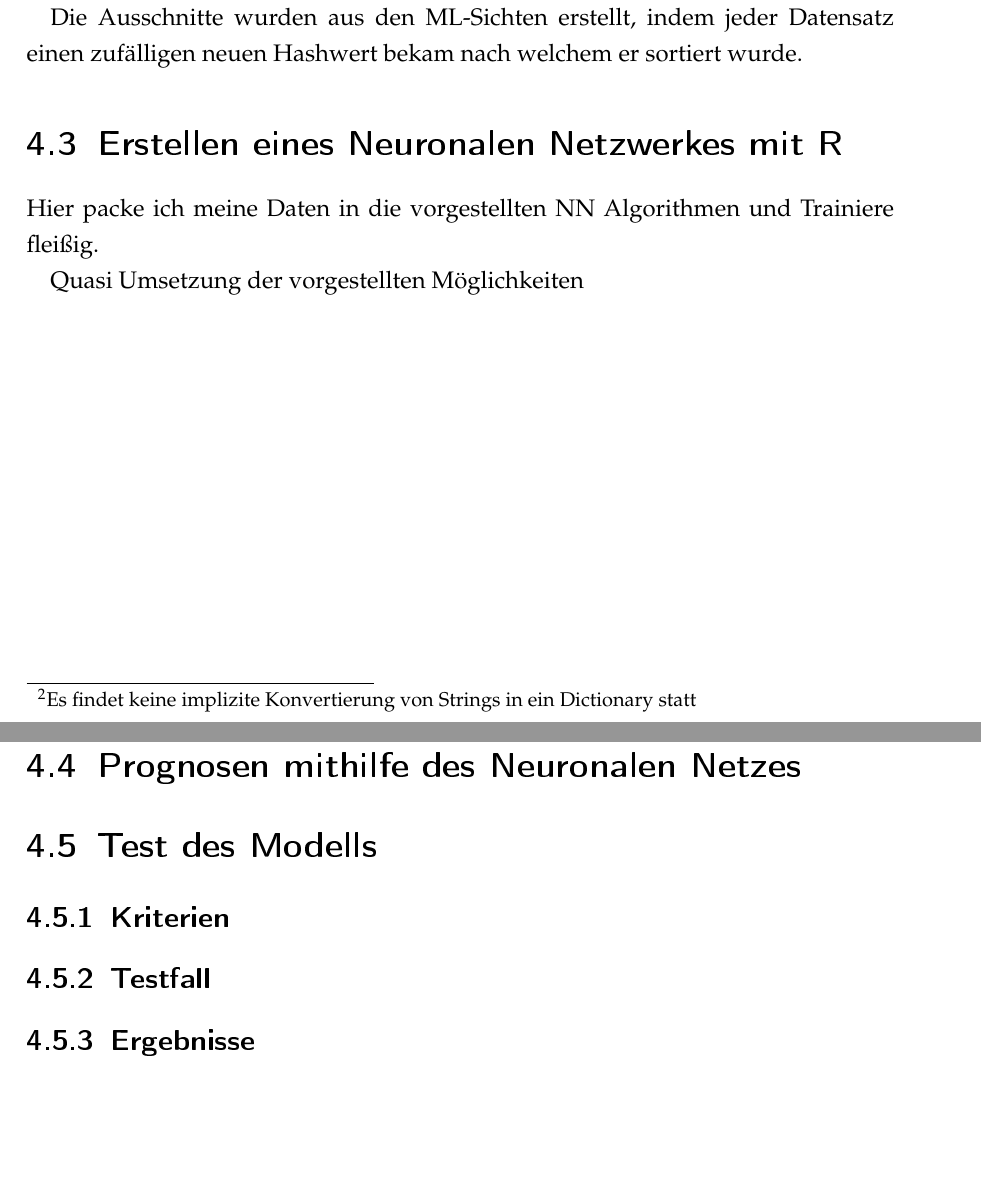
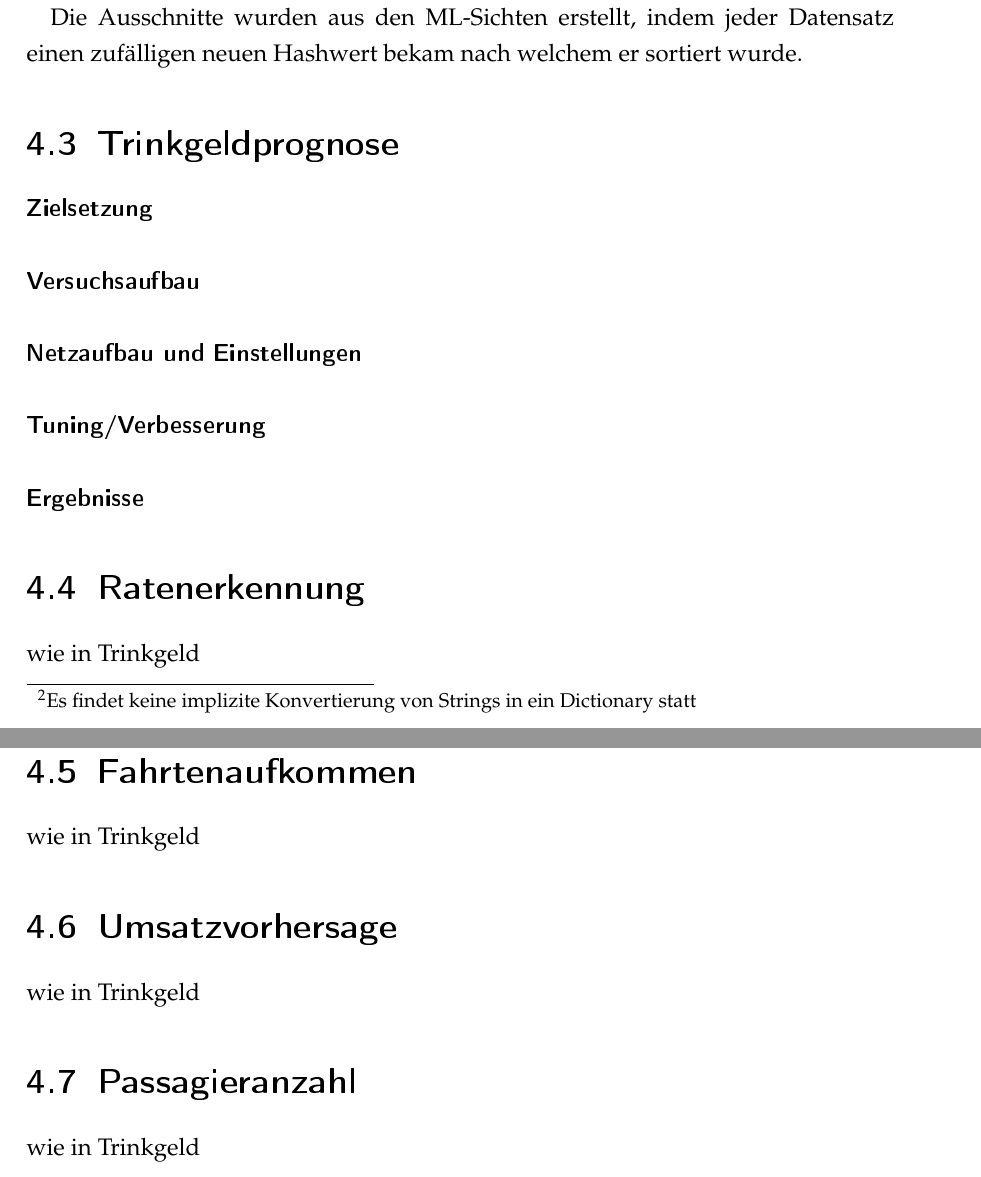
Before and after one commit to Twonki/Bachelorthesis, a LaTeX thesis (Bachelor.tex, which reads TexFiles/Experiment/Prognosen.tex): two parts of pages 50 and 51 of 55, joined at a grey line, cut so that both start at the same text, the shorter picture padded with empty space. The pictures show the PDF file Bachelor.pdf that the author committed with the source.

Commit message:
refactored experiment-chapter

```diff
--- a/TexFiles/Experiment/Prognosen.tex
+++ b/TexFiles/Experiment/Prognosen.tex
@@ -1,2 +1,19 @@
-\section{Prognosen mithilfe des Neuronalen Netzes}
-\label{sec:Prognosen}
+\section{Trinkgeldprognose}
+\label{sec:TipPred}
+\paragraph{Zielsetzung}
+\paragraph{Versuchsaufbau}
+\paragraph{Netzaufbau und Einstellungen}
+\paragraph{Tuning/Verbesserung}
+\paragraph{Ergebnisse}
+\section{Ratenerkennung}
+\label{sec:RatePred}
+wie in Trinkgeld
+\section{Fahrtenaufkommen}
+\label{sec:RidesPred}
+wie in Trinkgeld
+\section{Umsatzvorhersage}
+\label{sec:RevPred}
+wie in Trinkgeld
+\section{Passagieranzahl}
+\label{sec:PasPred}
+wie in Trinkgeld
```
Also changed, not shown: TexFiles/Experiment.tex (+0 -2 lines), Bachelor.pdf.
